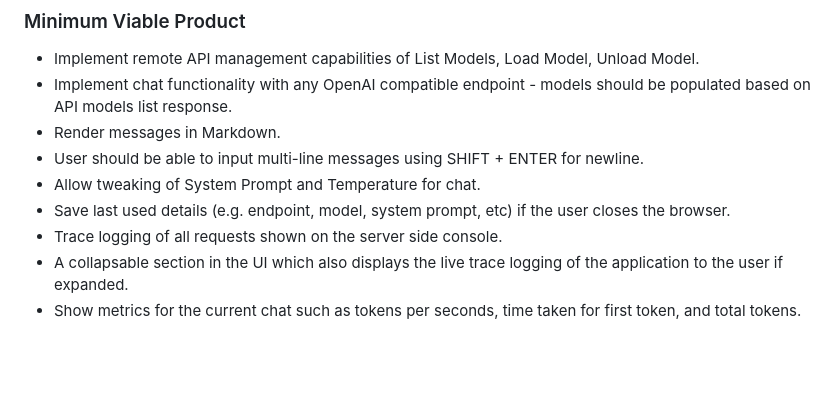
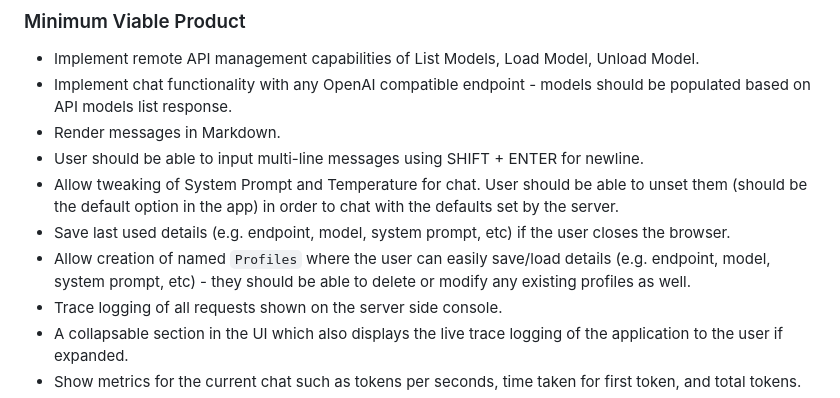
Before and after one commit to forzabarca88/lmstudio_console, a Markdown page: SPEC.md, the part around the change. Rendered like a GitHub page; blank space fills up the shorter version.

Commit message:
add features

```diff
--- a/SPEC.md
+++ b/SPEC.md
@@ -37,8 +37,9 @@ The interface must be modern and responsive, with striking design.
 - Implement chat functionality with any OpenAI compatible endpoint - models should be populated based on API models list response.
 - Render messages in Markdown.
 - User should be able to input multi-line messages using SHIFT + ENTER for newline.
-- Allow tweaking of System Prompt and Temperature for chat.
+- Allow tweaking of System Prompt and Temperature for chat. User should be able to unset them (should be the default option in the app) in order to chat with the defaults set by the server.
 - Save last used details (e.g. endpoint, model, system prompt, etc) if the user closes the browser.
+- Allow creation of named `Profiles` where the user can easily save/load details (e.g. endpoint, model, system prompt, etc) - they should be able to delete or modify any existing profiles as well.
 - Trace logging of all requests shown on the server side console.
 - A collapsable section in the UI which also displays the live trace logging of the application to the user if expanded.
 - Show metrics for the current chat such as tokens per seconds, time taken for first token, and total tokens.
```
